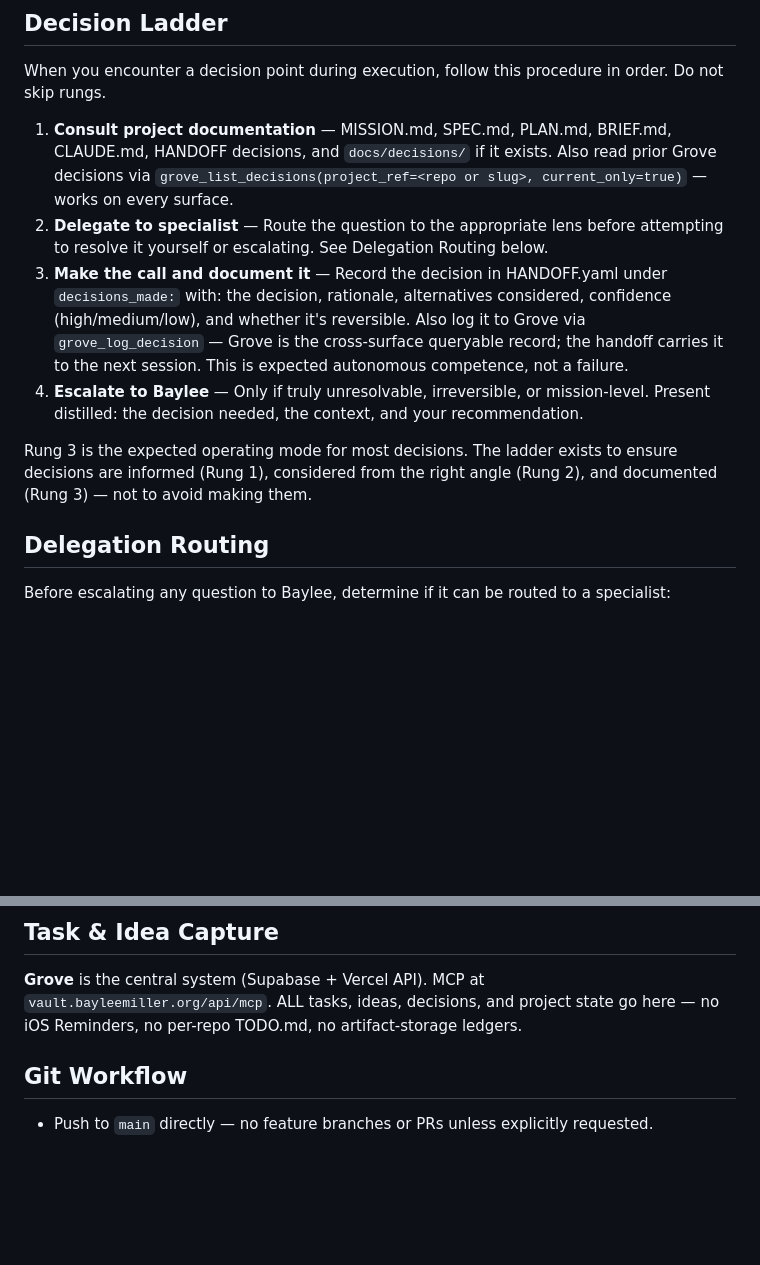
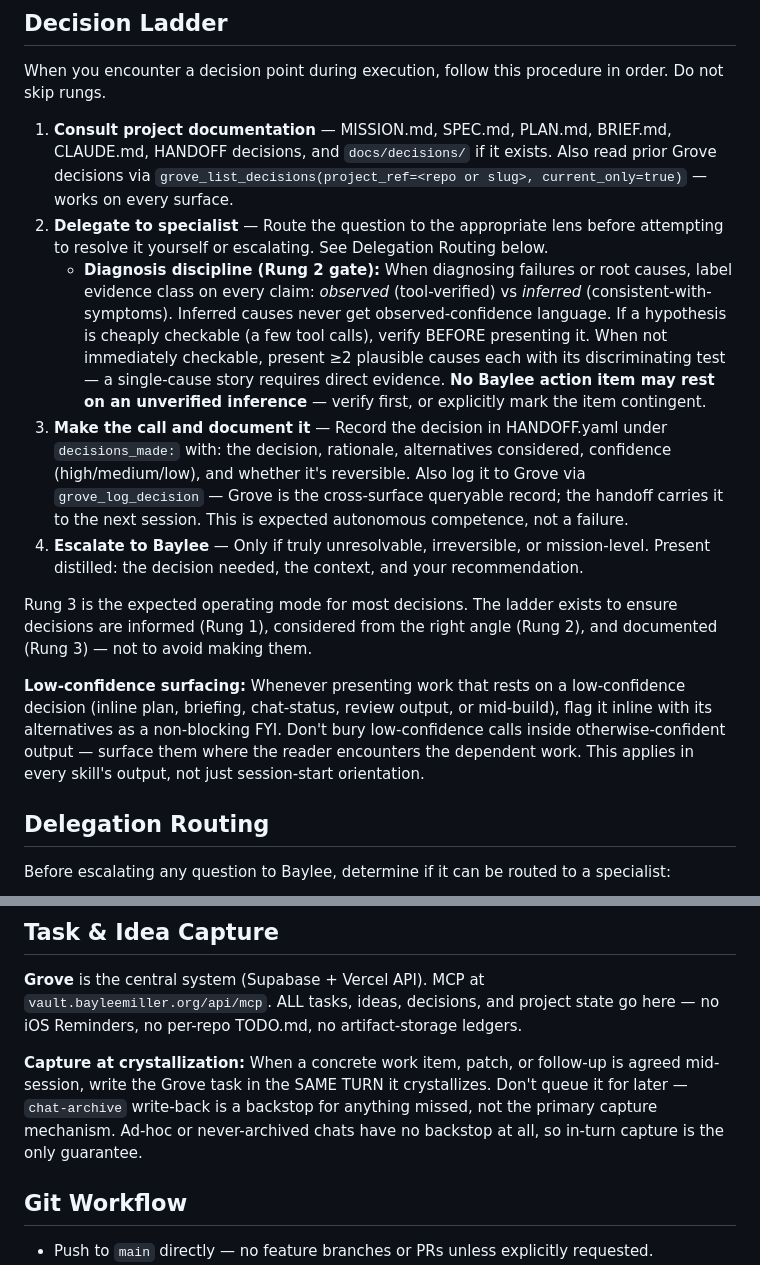
Before and after one commit to fairbay/intermission, a Markdown page: .claude/global.md, 2 parts joined by grey strips. Drawn GitHub-style; blank space fills up the shorter version.

Commit message:
sync .claude/global.md from ops

```diff
--- a/.claude/global.md
+++ b/.claude/global.md
@@ -26,10 +26,13 @@ When you encounter a decision point during execution, follow this procedure in o
 
 1. **Consult project documentation** — MISSION.md, SPEC.md, PLAN.md, BRIEF.md, CLAUDE.md, HANDOFF decisions, and `docs/decisions/` if it exists. Also read prior Grove decisions via `grove_list_decisions(project_ref=<repo or slug>, current_only=true)` — works on every surface.
 2. **Delegate to specialist** — Route the question to the appropriate lens before attempting to resolve it yourself or escalating. See Delegation Routing below.
+   - **Diagnosis discipline (Rung 2 gate):** When diagnosing failures or root causes, label evidence class on every claim: *observed* (tool-verified) vs *inferred* (consistent-with-symptoms). Inferred causes never get observed-confidence language. If a hypothesis is cheaply checkable (a few tool calls), verify BEFORE presenting it. When not immediately checkable, present ≥2 plausible causes each with its discriminating test — a single-cause story requires direct evidence. **No Baylee action item may rest on an unverified inference** — verify first, or explicitly mark the item contingent.
 3. **Make the call and document it** — Record the decision in HANDOFF.yaml under `decisions_made:` with: the decision, rationale, alternatives considered, confidence (high/medium/low), and whether it's reversible. Also log it to Grove via `grove_log_decision` — Grove is the cross-surface queryable record; the handoff carries it to the next session. This is expected autonomous competence, not a failure.
 4. **Escalate to Baylee** — Only if truly unresolvable, irreversible, or mission-level. Present distilled: the decision needed, the context, and your recommendation.
 
 Rung 3 is the expected operating mode for most decisions. The ladder exists to ensure decisions are informed (Rung 1), considered from the right angle (Rung 2), and documented (Rung 3) — not to avoid making them.
+
+**Low-confidence surfacing:** Whenever presenting work that rests on a low-confidence decision (inline plan, briefing, chat-status, review output, or mid-build), flag it inline with its alternatives as a non-blocking FYI. Don't bury low-confidence calls inside otherwise-confident output — surface them where the reader encounters the dependent work. This applies in every skill's output, not just session-start orientation.
 
 ## Delegation Routing
 
@@ -60,6 +63,8 @@ Escalate to Baylee only for mission-level judgment, real-world actions he must p
 ## Task & Idea Capture
 
 **Grove** is the central system (Supabase + Vercel API). MCP at `vault.bayleemiller.org/api/mcp`. ALL tasks, ideas, decisions, and project state go here — no iOS Reminders, no per-repo TODO.md, no artifact-storage ledgers.
+
+**Capture at crystallization:** When a concrete work item, patch, or follow-up is agreed mid-session, write the Grove task in the SAME TURN it crystallizes. Don't queue it for later — `chat-archive` write-back is a backstop for anything missed, not the primary capture mechanism. Ad-hoc or never-archived chats have no backstop at all, so in-turn capture is the only guarantee.
 
 ## Git Workflow
 
```
